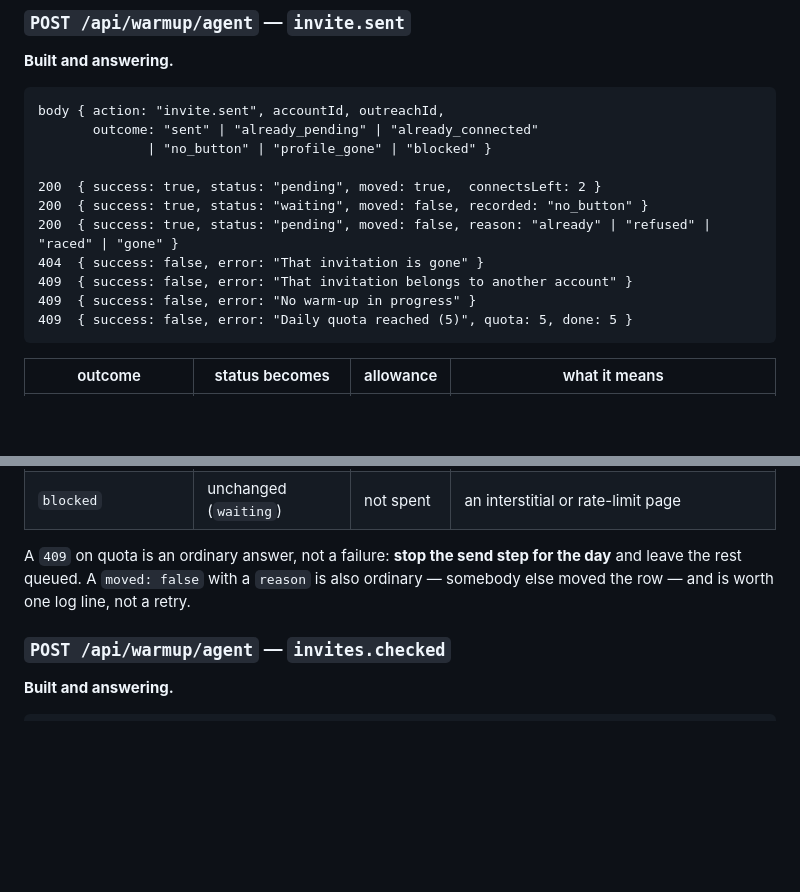
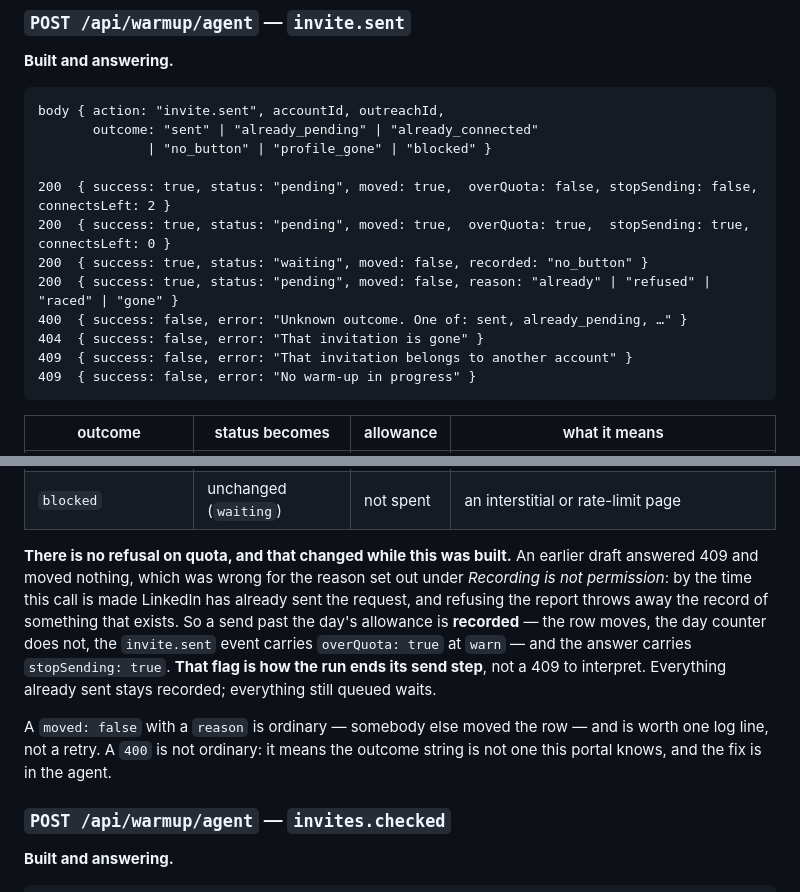
Before and after one commit to Stepan2097/Outbound-Sales, a Markdown page: CONTACT_OUTREACH_CONTRACT.md, 2 parts joined by grey strips. GitHub-like rendering; blank space fills up the shorter version.

````diff
--- a/CONTACT_OUTREACH_CONTRACT.md
+++ b/CONTACT_OUTREACH_CONTRACT.md
@@ -291,13 +291,14 @@ body { action: "invite.sent", accountId, outreachId,
        outcome: "sent" | "already_pending" | "already_connected"
               | "no_button" | "profile_gone" | "blocked" }
 
-200  { success: true, status: "pending", moved: true,  connectsLeft: 2 }
+200  { success: true, status: "pending", moved: true,  overQuota: false, stopSending: false, connectsLeft: 2 }
+200  { success: true, status: "pending", moved: true,  overQuota: true,  stopSending: true,  connectsLeft: 0 }
 200  { success: true, status: "waiting", moved: false, recorded: "no_button" }
 200  { success: true, status: "pending", moved: false, reason: "already" | "refused" | "raced" | "gone" }
+400  { success: false, error: "Unknown outcome. One of: sent, already_pending, …" }
 404  { success: false, error: "That invitation is gone" }
 409  { success: false, error: "That invitation belongs to another account" }
 409  { success: false, error: "No warm-up in progress" }
-409  { success: false, error: "Daily quota reached (5)", quota: 5, done: 5 }
 ```
 
 | outcome | status becomes | allowance | what it means |
@@ -309,9 +310,19 @@ body { action: "invite.sent", accountId, outreachId,
 | `profile_gone` | unchanged (`waiting`) | not spent | 404, redirect, or a members-only wall |
 | `blocked` | unchanged (`waiting`) | not spent | an interstitial or rate-limit page |
 
-A `409` on quota is an ordinary answer, not a failure: **stop the send step for
-the day** and leave the rest queued. A `moved: false` with a `reason` is also
-ordinary — somebody else moved the row — and is worth one log line, not a retry.
+**There is no refusal on quota, and that changed while this was built.** An
+earlier draft answered 409 and moved nothing, which was wrong for the reason
+set out under *Recording is not permission*: by the time this call is made
+LinkedIn has already sent the request, and refusing the report throws away the
+record of something that exists. So a send past the day's allowance is
+**recorded** — the row moves, the day counter does not, the `invite.sent` event
+carries `overQuota: true` at `warn` — and the answer carries `stopSending:
+true`. **That flag is how the run ends its send step**, not a 409 to interpret.
+Everything already sent stays recorded; everything still queued waits.
+
+A `moved: false` with a `reason` is ordinary — somebody else moved the row —
+and is worth one log line, not a retry. A `400` is not ordinary: it means the
+outcome string is not one this portal knows, and the fix is in the agent.
 
 ### `POST /api/warmup/agent` — `invites.checked`
 
````
Also changed, not shown: AGENT_INVITES_HANDOFF.md (added, +150 -0 lines).
